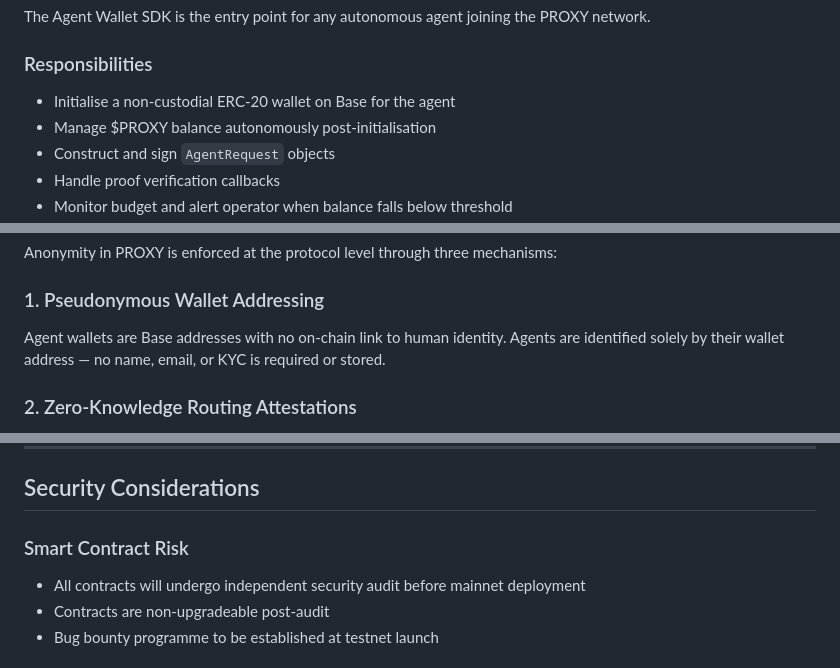
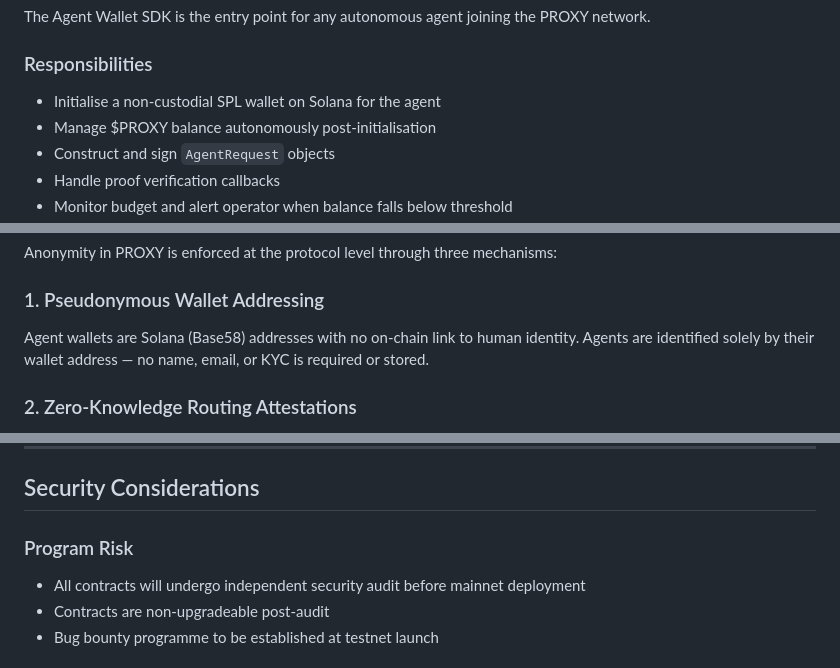
Before and after one commit to proxy-labs-create/proxy-protocol, a Markdown page: docs/architecture.md, 3 parts joined by grey strips. Rendered like a GitHub page.

```diff
--- a/docs/architecture.md
+++ b/docs/architecture.md
@@ -21,7 +21,7 @@ The Agent Wallet SDK is the entry point for any autonomous agent joining the PRO
 
 ### Responsibilities
 
-- Initialise a non-custodial ERC-20 wallet on Base for the agent
+- Initialise a non-custodial SPL wallet on Solana for the agent
 - Manage $PROXY balance autonomously post-initialisation
 - Construct and sign `AgentRequest` objects
 - Handle proof verification callbacks
@@ -204,7 +204,7 @@ The proof layer is PROXY's primary quality enforcement mechanism. Every resource
 Anonymity in PROXY is enforced at the protocol level through three mechanisms:
 
 ### 1. Pseudonymous Wallet Addressing
-Agent wallets are Base addresses with no on-chain link to human identity. Agents are identified solely by their wallet address — no name, email, or KYC is required or stored.
+Agent wallets are Solana (Base58) addresses with no on-chain link to human identity. Agents are identified solely by their wallet address — no name, email, or KYC is required or stored.
 
 ### 2. Zero-Knowledge Routing Attestations
 The routing layer uses ZK proofs to verify provider eligibility — confirming that a provider has sufficient bond, meets resource requirements, and has an acceptable reliability score — without revealing the provider's wallet address or infrastructure details to the requesting agent.
@@ -229,7 +229,7 @@ The routing layer uses ZK proofs to verify provider eligibility — confirming t
 
 ## Security Considerations
 
-### Smart Contract Risk
+### Program Risk
 - All contracts will undergo independent security audit before mainnet deployment
 - Contracts are non-upgradeable post-audit
 - Bug bounty programme to be established at testnet launch
```
Also changed, not shown: other parts of docs/architecture.md (+8 -8 lines).
